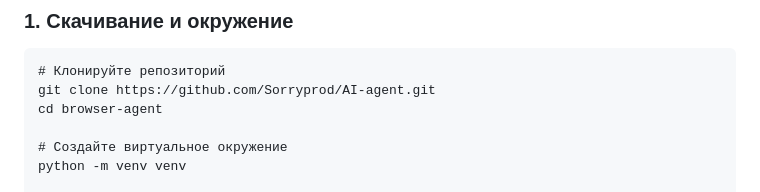
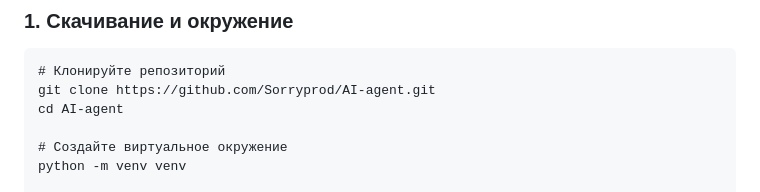
Before and after one commit to Sorryprod/AI-agent, a Markdown page: README.md, the part around the change. Drawn GitHub-style.

````diff
--- a/README.md
+++ b/README.md
@@ -37,7 +37,7 @@
 ```
 # Клонируйте репозиторий
 git clone https://github.com/Sorryprod/AI-agent.git
-cd browser-agent
+cd AI-agent
 
 # Создайте виртуальное окружение
 python -m venv venv
````
